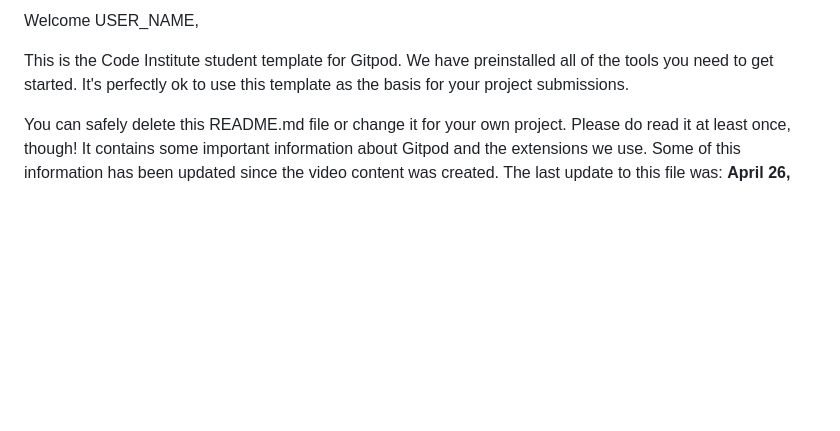
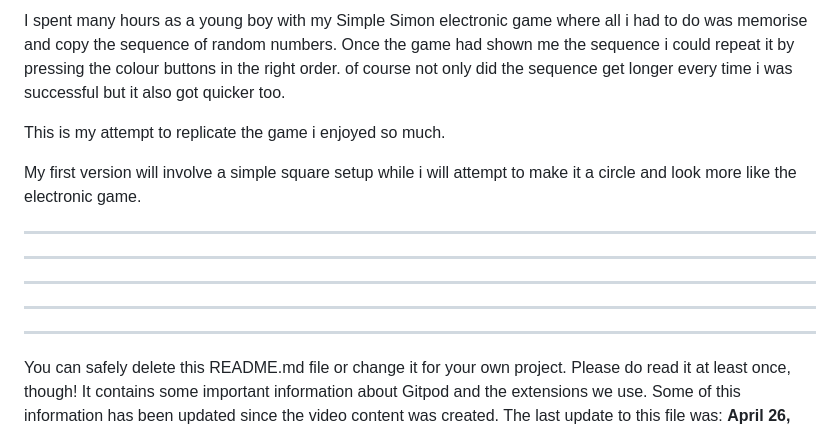
Before and after one commit to kjrinuk/SimpleSimon, a Markdown page: README.md, the part around one of its changes. Rendered like a GitHub page; blank space fills up the shorter version.

```diff
--- a/README.md
+++ b/README.md
@@ -2,7 +2,17 @@
 
-Welcome USER_NAME,
+I spent many hours as a young boy with my Simple Simon electronic game where all i had to do was memorise and copy the sequence of random numbers.  Once the game had shown me the sequence i could repeat it by pressing the colour buttons in the right order.  of course not only did the sequence get longer every time i was successful but it also got quicker too.
 
-This is the Code Institute student template for Gitpod. We have preinstalled all of the tools you need to get started. It's perfectly ok to use this template as the basis for your project submissions.
+This is my attempt to replicate the game i enjoyed so much.
+
+My first version will involve a simple square setup while i will attempt to make it a circle and look more like the electronic game.
+
+*********************************************************************************************************************************************************************************************************************************************
+*********************************************************************************************************************************************************************************************************************************************
+*********************************************************************************************************************************************************************************************************************************************
+*********************************************************************************************************************************************************************************************************************************************
+*********************************************************************************************************************************************************************************************************************************************
+
+
 
 You can safely delete this README.md file or change it for your own project. Please do read it at least once, though! It contains some important information about Gitpod and the extensions we use. Some of this information has been updated since the video content was created. The last update to this file was: **April 26, 2024**
 
```
Also changed, not shown: other parts of README.md (+1 -1 lines).
